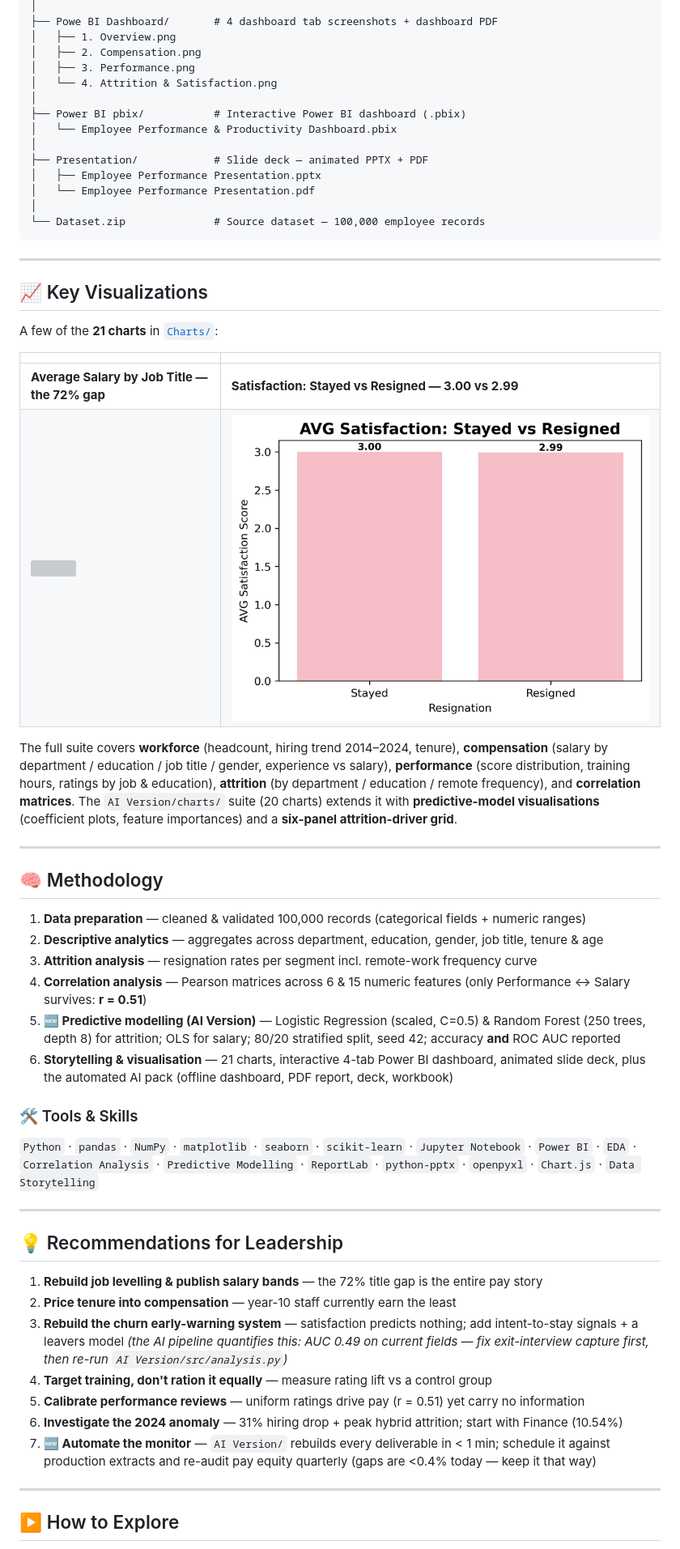
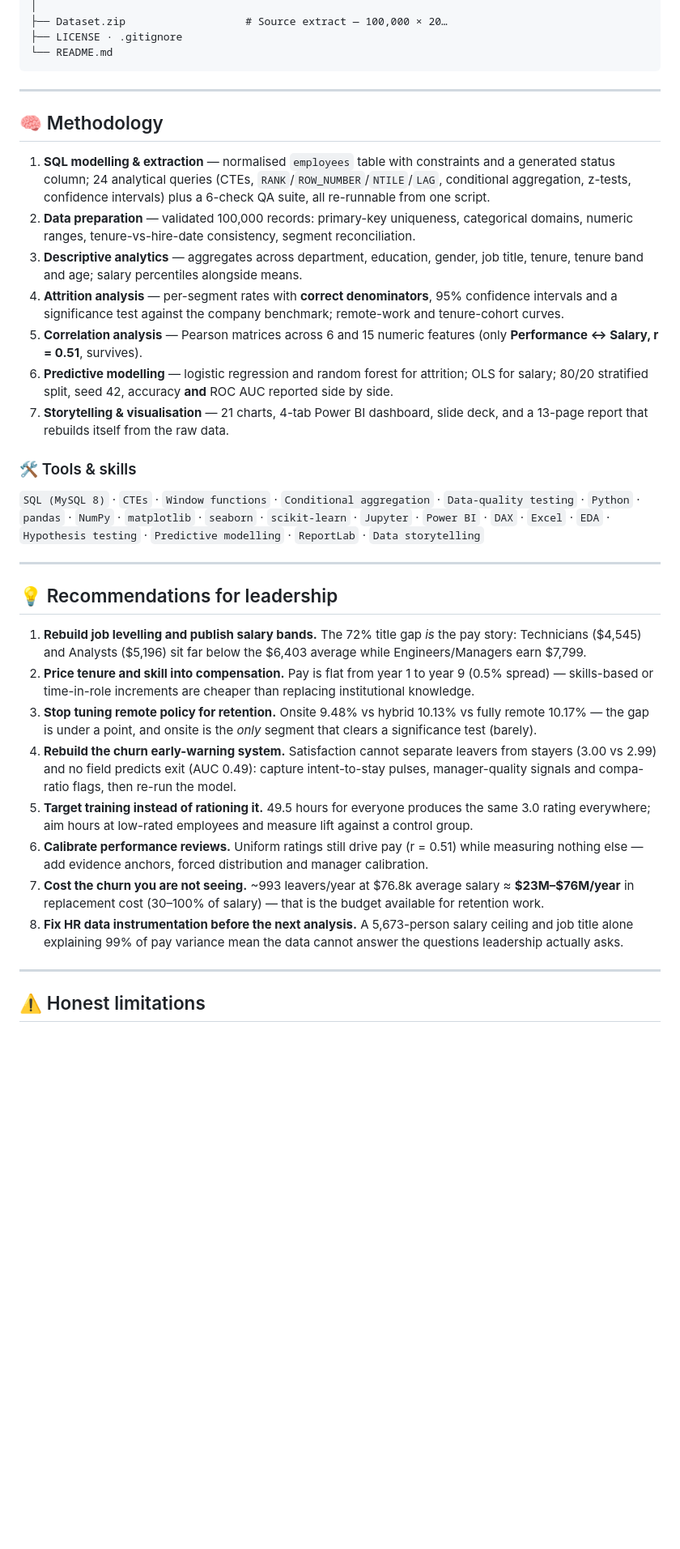
Before and after one commit to Mohammadshadab1/employee-performance-analysis, a Markdown page: README.md, the part around one of its changes. Shown at 81% size. Drawn GitHub-style; blank space fills up the shorter version; grey boxes are pictures that could not be loaded.

````diff
--- a/README.md
+++ b/README.md
@@ -140,61 +244,39 @@ employee-performance-analysis/
 │
-├── Powe BI Dashboard/       # 4 dashboard tab screenshots + dashboard PDF
-│   ├── 1. Overview.png
-│   ├── 2. Compensation.png
-│   ├── 3. Performance.png
-│   └── 4. Attrition & Satisfaction.png
-│
-├── Power BI pbix/           # Interactive Power BI dashboard (.pbix)
-│   └── Employee Performance & Productivity Dashboard.pbix
-│
-├── Presentation/            # Slide deck — animated PPTX + PDF
-│   ├── Employee Performance Presentation.pptx
-│   └── Employee Performance Presentation.pdf
-│
-└── Dataset.zip              # Source dataset — 100,000 employee records
+├── Dataset.zip                   # Source extract — 100,000 × 20…
+├── LICENSE · .gitignore
+└── README.md
 ```
-
----
-
-## 📈 Key Visualizations
-
-A few of the **21 charts** in [`Charts/`](Charts):
-
-|     |     |
-| --- | --- |
-| **Average Salary by Job Title — the 72% gap** | **Satisfaction: Stayed vs Resigned — 3.00 vs 2.99** |
-| [![](https://github.com/Mohammadshadab1/employee-performance-analysis/raw/main/Charts/05_avg_monthly_salary_by_job.png)](https://github.com/Mohammadshadab1/employee-performance-analysis/blob/main/Charts/05_avg_monthly_salary_by_job.png) | [![](https://github.com/Mohammadshadab1/employee-performance-analysis/raw/main/Charts/09_avg_satisfaction_resignation.png)](https://github.com/Mohammadshadab1/employee-performance-analysis/blob/main/Charts/09_avg_satisfaction_resignation.png) |
-
-The full suite covers **workforce** (headcount, hiring trend 2014–2024, tenure), **compensation** (salary by department / education / job title / gender, experience vs salary), **performance** (score distribution, training hours, ratings by job & education), **attrition** (by department / education / remote frequency), and **correlation matrices**. The `AI Version/charts/` suite (20 charts) extends it with **predictive-model visualisations** (coefficient plots, feature importances) and a **six-panel attrition-driver grid**.
 
 ---
 
 ## 🧠 Methodology
 
-1. **Data preparation** — cleaned & validated 100,000 records (categorical fields + numeric ranges)
-2. **Descriptive analytics** — aggregates across department, education, gender, job title, tenure & age
-3. **Attrition analysis** — resignation rates per segment incl. remote-work frequency curve
-4. **Correlation analysis** — Pearson matrices across 6 & 15 numeric features (only Performance ↔ Salary survives: **r = 0.51**)
-5. **🆕 Predictive modelling (AI Version)** — Logistic Regression (scaled, C=0.5) & Random Forest (250 trees, depth 8) for attrition; OLS for salary; 80/20 stratified split, seed 42; accuracy **and** ROC AUC reported
-6. **Storytelling & visualisation** — 21 charts, interactive 4-tab Power BI dashboard, animated slide deck, plus the automated AI pack (offline dashboard, PDF report, deck, workbook)
+1. **SQL modelling & extraction** — normalised `employees` table with constraints and a generated status column; 24 analytical queries (CTEs, `RANK`/`ROW_NUMBER`/`NTILE`/`LAG`, conditional aggregation, z-tests, confidence intervals) plus a 6-check QA suite, all re-runnable from one script.
+2. **Data preparation** — validated 100,000 records: primary-key uniqueness, categorical domains, numeric ranges, tenure-vs-hire-date consistency, segment reconciliation.
+3. **Descriptive analytics** — aggregates across department, education, gender, job title, tenure, tenure band and age; salary percentiles alongside means.
+4. **Attrition analysis** — per-segment rates with **correct denominators**, 95% confidence intervals and a significance test against the company benchmark; remote-work and tenure-cohort curves.
+5. **Correlation analysis** — Pearson matrices across 6 and 15 numeric features (only **Performance ↔ Salary, r = 0.51**, survives).
+6. **Predictive modelling** — logistic regression and random forest for attrition; OLS for salary; 80/20 stratified split, seed 42, accuracy **and** ROC AUC reported side by side.
+7. **Storytelling & visualisation** — 21 charts, 4-tab Power BI dashboard, slide deck, and a 13-page report that rebuilds itself from the raw data.
 
-### 🛠 Tools & Skills
+### 🛠 Tools & skills
 
-`Python` · `pandas` · `NumPy` · `matplotlib` · `seaborn` · `scikit-learn` · `Jupyter Notebook` · `Power BI` · `EDA` · `Correlation Analysis` · `Predictive Modelling` · `ReportLab` · `python-pptx` · `openpyxl` · `Chart.js` · `Data Storytelling`
+`SQL (MySQL 8)` · `CTEs` · `Window functions` · `Conditional aggregation` · `Data-quality testing` · `Python` · `pandas` · `NumPy` · `matplotlib` · `seaborn` · `scikit-learn` · `Jupyter` · `Power BI` · `DAX` · `Excel` · `EDA` · `Hypothesis testing` · `Predictive modelling` · `ReportLab` · `Data storytelling`
 
 ---
 
-## 💡 Recommendations for Leadership
+## 💡 Recommendations for leadership
 
-1. **Rebuild job levelling & publish salary bands** — the 72% title gap is the entire pay story
-2. **Price tenure into compensation** — year-10 staff currently earn the least
-3. **Rebuild the churn early-warning system** — satisfaction predicts nothing; add intent-to-stay signals + a leavers model *(the AI pipeline quantifies this: AUC 0.49 on current fields — fix exit-interview capture first, then re-run `AI Version/src/analysis.py`)*
-4. **Target training, don't ration it equally** — measure rating lift vs a control group
-5. **Calibrate performance reviews** — uniform ratings drive pay (r = 0.51) yet carry no information
-6. **Investigate the 2024 anomaly** — 31% hiring drop + peak hybrid attrition; start with Finance (10.54%)
-7. **🆕 Automate the monitor** — `AI Version/` rebuilds every deliverable in < 1 min; schedule it against production extracts and re-audit pay equity quarterly (gaps are <0.4% today — keep it that way)
+1. **Rebuild job levelling and publish salary bands.** The 72% title gap *is* the pay story: Technicians ($4,545) and Analysts ($5,196) sit far below the $6,403 average while Engineers/Managers earn $7,799.
+2. **Price tenure and skill into compensation.** Pay is flat from year 1 to year 9 (0.5% spread) — skills-based or time-in-role increments are cheaper than replacing institutional knowledge.
+3. **Stop tuning remote policy for retention.** Onsite 9.48% vs hybrid 10.13% vs fully remote 10.17% — the gap is under a point, and onsite is the *only* segment that clears a significance test (barely).
+4. **Rebuild the churn early-warning system.** Satisfaction cannot separate leavers from stayers (3.00 vs 2.99) and no field predicts exit (AUC 0.49): capture intent-to-stay pulses, manager-quality signals and compa-ratio flags, then re-run the model.
+5. **Target training instead of rationing it.** 49.5 hours for everyone produces the same 3.0 rating everywhere; aim hours at low-rated employees and measure lift against a control group.
+6. **Calibrate performance reviews.** Uniform ratings still drive pay (r = 0.51) while measuring nothing else — add evidence anchors, forced distribution and manager calibration.
+7. **Cost the churn you are not seeing.** ~993 leavers/year at $76.8k average salary ≈ **$23M–$76M/year** in replacement cost (30–100% of salary) — that is the budget available for retention work.
+8. **Fix HR data instrumentation before the next analysis.** A 5,673-person salary ceiling and job title alone explaining 99% of pay variance mean the data cannot answer the questions leadership actually asks.
 
 ---
 
-## ▶️ How to Explore
+## ⚠️ Honest limitations
 
````
Also changed, not shown: other parts of README.md (+207 -115 lines).
